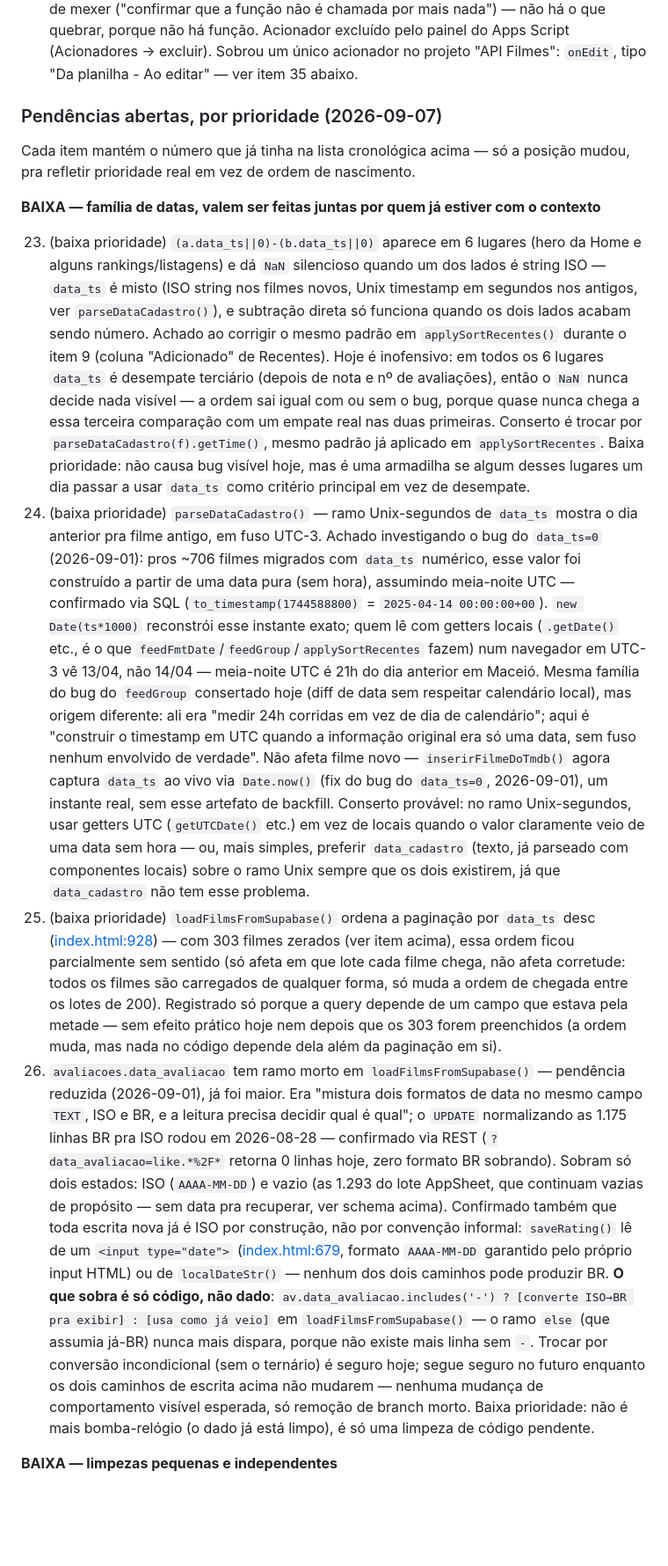
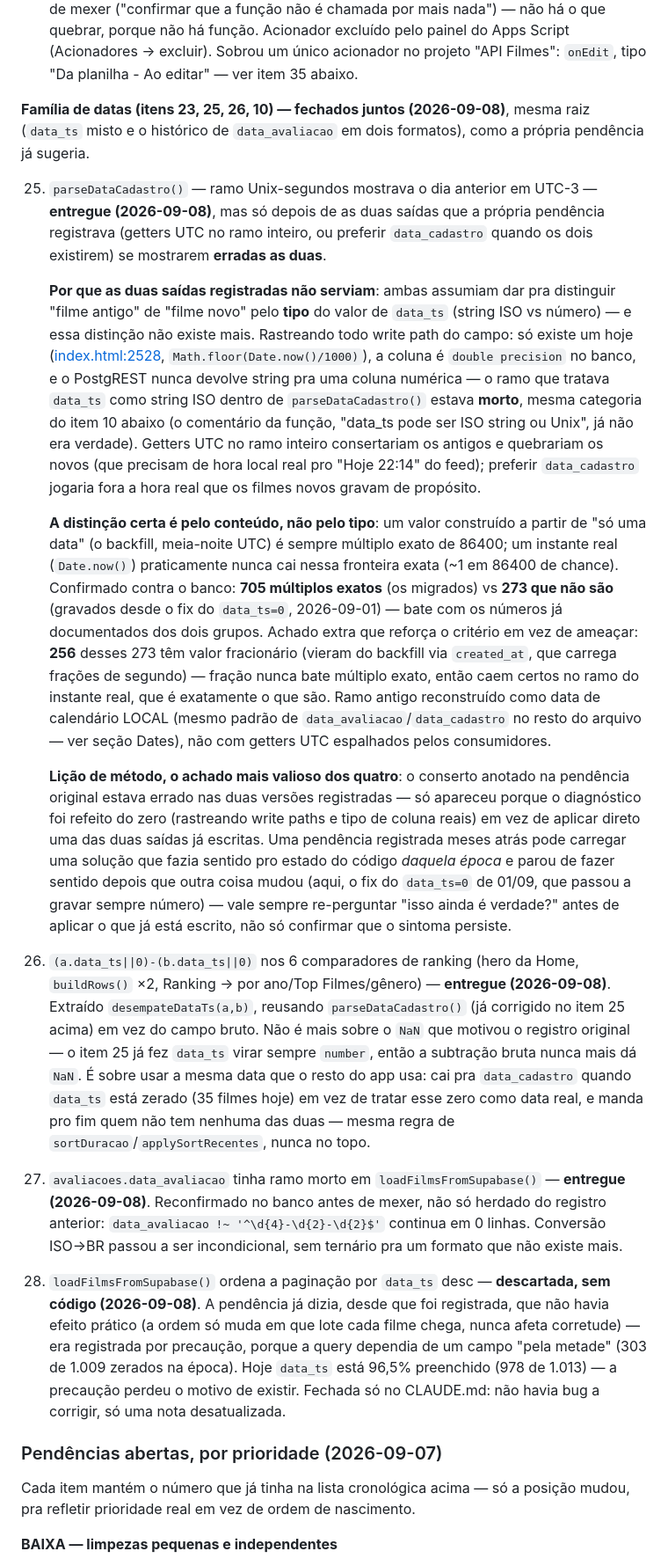
Before and after one commit to lbatinga/cinelist, a Markdown page: CLAUDE.md, the part around one of its changes. Shown at 88% size. Rendered like a GitHub page; blank space fills up the shorter version.

Commit message:
docs: fecha familia de datas (itens 23, 25, 26, 10) e registra item 36
Item 25 entregue depois de as duas saidas registradas na propria
pendencia se mostrarem erradas -- ambas assumiam dar pra distinguir
data_ts antigo/novo pelo TIPO (string vs number), distincao que nao
existe mais desde que so sobrou um write path (sempre number). A
distincao certa e pelo CONTEUDO: multiplo exato de 86400 e data pura do
backfill (meia-noite UTC), qualquer outro valor e instante real -
confirmado contra o banco (705 vs 273, batendo com os numeros ja
documentados, incluindo os 256 fracionarios do backfill via created_at
que reforcam o criterio). Registra a licao de metodo: pendencia antiga
pode carregar solucao que ja nao vale mais.

Item 23 entregue: extrai desempateDataTs(a,b) reusando parseDataCadastro
corrigido, nao mais sobre NaN (ja eliminado pelo 25) e sim sobre usar a
mesma data do resto do app. Item 10 entregue: reconfirmado 0 linhas fora
do formato ISO, conversao vira incondicional. Item 26 fechado sem
codigo: data_ts esta 96,5% preenchido hoje, a precaucao perdeu o motivo.

Registra item 36 (novo, achado investigando 23/25): ReferenceError
latente no rabo de parseDataCadastro (ts fora de escopo) -- diferente
dos ramos mortos removidos, esse quebra em vez de degradar, e o gatilho
nao e hipotetico (data_cadastro e editado a mao nas recuperacoes de
data em andamento).

Co-Authored-By: Claude Sonnet 5 <noreply@anthropic.com>

```diff
--- a/CLAUDE.md
+++ b/CLAUDE.md
@@ -383,17 +383,23 @@ Lista com dois blocos. Primeiro, os itens já entregues/descartados, na ordem em
 
     **Saída que existiria, e por que não foi tentada**: dava pra normalizar pela média pessoal de cada um antes de medir o desvio, isolando dissonância de severidade — é isso que teria evitado capturar a Catharine por engano. Não foi tentado porque, mesmo funcionando, sobraria medir dispersão dentro de um grupo cujo filme mais dividido do catálogo inteiro tem desvio-padrão 1,78 (ver Base de comparação acima) — a homogeneidade da tropa é o problema de fundo, e normalizar a fórmula não resolve isso. Quarta tentativa, quarto motivo de fracasso, mesma causa raiz nas quatro: a tropa concorda demais.
 22. Acionador `fillAllPostersAndCategories` no Apps Script — **removido (2026-09-08)**. Causa raiz encontrada: o erro em toda execução era `Script function not found: fillAllPostersAndCategories` — a função tinha sido apagada do projeto em algum momento, e o acionador ficou órfão, tentando chamar uma função inexistente a cada minuto desde então. Isso explica por que a taxa de erro era 98% e não parcial (item registrado em 2026-09-01): não era a função falhando em algum caso, era ela simplesmente não existir mais. Responde de vez a dúvida que motivava investigar antes de mexer ("confirmar que a função não é chamada por mais nada") — não há o que quebrar, porque não há função. Acionador excluído pelo painel do Apps Script (Acionadores → excluir). Sobrou um único acionador no projeto "API Filmes": `onEdit`, tipo "Da planilha - Ao editar" — ver item 35 abaixo.
+
+**Família de datas (itens 23, 25, 26, 10) — fechados juntos (2026-09-08)**, mesma raiz (`data_ts` misto e o histórico de `data_avaliacao` em dois formatos), como a própria pendência já sugeria.
+
+25. `parseDataCadastro()` — ramo Unix-segundos mostrava o dia anterior em UTC-3 — **entregue (2026-09-08)**, mas só depois de as duas saídas que a própria pendência registrava (getters UTC no ramo inteiro, ou preferir `data_cadastro` quando os dois existirem) se mostrarem **erradas as duas**.
+
+    **Por que as duas saídas registradas não serviam**: ambas assumiam dar pra distinguir "filme antigo" de "filme novo" pelo **tipo** do valor de `data_ts` (string ISO vs número) — e essa distinção não existe mais. Rastreando todo write path do campo: só existe um hoje ([index.html:2528](index.html:2528), `Math.floor(Date.now()/1000)`), a coluna é `double precision` no banco, e o PostgREST nunca devolve string pra uma coluna numérica — o ramo que tratava `data_ts` como string ISO dentro de `parseDataCadastro()` estava **morto**, mesma categoria do item 10 abaixo (o comentário da função, "data_ts pode ser ISO string ou Unix", já não era verdade). Getters UTC no ramo inteiro consertariam os antigos e quebrariam os novos (que precisam de hora local real pro "Hoje 22:14" do feed); preferir `data_cadastro` jogaria fora a hora real que os filmes novos gravam de propósito.
+
+    **A distinção certa é pelo conteúdo, não pelo tipo**: um valor construído a partir de "só uma data" (o backfill, meia-noite UTC) é sempre múltiplo exato de 86400; um instante real (`Date.now()`) praticamente nunca cai nessa fronteira exata (~1 em 86400 de chance). Confirmado contra o banco: **705 múltiplos exatos** (os migrados) vs **273 que não são** (gravados desde o fix do `data_ts=0`, 2026-09-01) — bate com os números já documentados dos dois grupos. Achado extra que reforça o critério em vez de ameaçar: **256** desses 273 têm valor fracionário (vieram do backfill via `created_at`, que carrega frações de segundo) — fração nunca bate múltiplo exato, então caem certos no ramo do instante real, que é exatamente o que são. Ramo antigo reconstruído como data de calendário LOCAL (mesmo padrão de `data_avaliacao`/`data_cadastro` no resto do arquivo — ver seção Dates), não com getters UTC espalhados pelos consumidores.
+
+    **Lição de método, o achado mais valioso dos quatro**: o conserto anotado na pendência original estava errado nas duas versões registradas — só apareceu porque o diagnóstico foi refeito do zero (rastreando write paths e tipo de coluna reais) em vez de aplicar direto uma das duas saídas já escritas. Uma pendência registrada meses atrás pode carregar uma solução que fazia sentido pro estado do código *daquela época* e parou de fazer sentido depois que outra coisa mudou (aqui, o fix do `data_ts=0` de 01/09, que passou a gravar sempre número) — vale sempre re-perguntar "isso ainda é verdade?" antes de aplicar o que já está escrito, não só confirmar que o sintoma persiste.
+23. `(a.data_ts||0)-(b.data_ts||0)` nos 6 comparadores de ranking (hero da Home, `buildRows()` ×2, Ranking → por ano/Top Filmes/gênero) — **entregue (2026-09-08)**. Extraído `desempateDataTs(a,b)`, reusando `parseDataCadastro()` (já corrigido no item 25 acima) em vez do campo bruto. Não é mais sobre o `NaN` que motivou o registro original — o item 25 já fez `data_ts` virar sempre `number`, então a subtração bruta nunca mais dá `NaN`. É sobre usar a mesma data que o resto do app usa: cai pra `data_cadastro` quando `data_ts` está zerado (35 filmes hoje) em vez de tratar esse zero como data real, e manda pro fim quem não tem nenhuma das duas — mesma regra de `sortDuracao`/`applySortRecentes`, nunca no topo.
+10. `avaliacoes.data_avaliacao` tinha ramo morto em `loadFilmsFromSupabase()` — **entregue (2026-09-08)**. Reconfirmado no banco antes de mexer, não só herdado do registro anterior: `data_avaliacao !~ '^\d{4}-\d{2}-\d{2}$'` continua em 0 linhas. Conversão ISO→BR passou a ser incondicional, sem ternário pra um formato que não existe mais.
+26. `loadFilmsFromSupabase()` ordena a paginação por `data_ts` desc — **descartada, sem código (2026-09-08)**. A pendência já dizia, desde que foi registrada, que não havia efeito prático (a ordem só muda em que lote cada filme chega, nunca afeta corretude) — era registrada por precaução, porque a query dependia de um campo "pela metade" (303 de 1.009 zerados na época). Hoje `data_ts` está 96,5% preenchido (978 de 1.013) — a precaução perdeu o motivo de existir. Fechada só no CLAUDE.md: não havia bug a corrigir, só uma nota desatualizada.
 ### Pendências abertas, por prioridade (2026-09-07)
 
 Cada item mantém o número que já tinha na lista cronológica acima — só a posição mudou, pra refletir prioridade real em vez de ordem de nascimento.
 
-**BAIXA — família de datas, valem ser feitas juntas por quem já estiver com o contexto**
-
-23. (baixa prioridade) `(a.data_ts||0)-(b.data_ts||0)` aparece em 6 lugares (hero da Home e alguns rankings/listagens) e dá `NaN` silencioso quando um dos lados é string ISO — `data_ts` é misto (ISO string nos filmes novos, Unix timestamp em segundos nos antigos, ver `parseDataCadastro()`), e subtração direta só funciona quando os dois lados acabam sendo número. Achado ao corrigir o mesmo padrão em `applySortRecentes()` durante o item 9 (coluna "Adicionado" de Recentes). Hoje é inofensivo: em todos os 6 lugares `data_ts` é desempate terciário (depois de nota e nº de avaliações), então o `NaN` nunca decide nada visível — a ordem sai igual com ou sem o bug, porque quase nunca chega a essa terceira comparação com um empate real nas duas primeiras. Conserto é trocar por `parseDataCadastro(f).getTime()`, mesmo padrão já aplicado em `applySortRecentes`. Baixa prioridade: não causa bug visível hoje, mas é uma armadilha se algum desses lugares um dia passar a usar `data_ts` como critério principal em vez de desempate.
-25. (baixa prioridade) `parseDataCadastro()` — ramo Unix-segundos de `data_ts` mostra o dia anterior pra filme antigo, em fuso UTC-3. Achado investigando o bug do `data_ts=0` (2026-09-01): pros ~706 filmes migrados com `data_ts` numérico, esse valor foi construído a partir de uma data pura (sem hora), assumindo meia-noite UTC — confirmado via SQL (`to_timestamp(1744588800)` = `2025-04-14 00:00:00+00`). `new Date(ts*1000)` reconstrói esse instante exato; quem lê com getters locais (`.getDate()` etc., é o que `feedFmtDate`/`feedGroup`/`applySortRecentes` fazem) num navegador em UTC-3 vê 13/04, não 14/04 — meia-noite UTC é 21h do dia anterior em Maceió. Mesma família do bug do `feedGroup` consertado hoje (diff de data sem respeitar calendário local), mas origem diferente: ali era "medir 24h corridas em vez de dia de calendário"; aqui é "construir o timestamp em UTC quando a informação original era só uma data, sem fuso nenhum envolvido de verdade". Não afeta filme novo — `inserirFilmeDoTmdb()` agora captura `data_ts` ao vivo via `Date.now()` (fix do bug do `data_ts=0`, 2026-09-01), um instante real, sem esse artefato de backfill. Conserto provável: no ramo Unix-segundos, usar getters UTC (`getUTCDate()` etc.) em vez de locais quando o valor claramente veio de uma data sem hora — ou, mais simples, preferir `data_cadastro` (texto, já parseado com componentes locais) sobre o ramo Unix sempre que os dois existirem, já que `data_cadastro` não tem esse problema.
-26. (baixa prioridade) `loadFilmsFromSupabase()` ordena a paginação por `data_ts` desc ([index.html:928](index.html:928)) — com 303 filmes zerados (ver item acima), essa ordem ficou parcialmente sem sentido (só afeta em que lote cada filme chega, não afeta corretude: todos os filmes são carregados de qualquer forma, só muda a ordem de chegada entre os lotes de 200). Registrado só porque a query depende de um campo que estava pela metade — sem efeito prático hoje nem depois que os 303 forem preenchidos (a ordem muda, mas nada no código depende dela além da paginação em si).
-10. `avaliacoes.data_avaliacao` tem ramo morto em `loadFilmsFromSupabase()` — pendência reduzida (2026-09-01), já foi maior. Era "mistura dois formatos de data no mesmo campo `TEXT`, ISO e BR, e a leitura precisa decidir qual é qual"; o `UPDATE` normalizando as 1.175 linhas BR pra ISO rodou em 2026-08-28 — confirmado via REST (`?data_avaliacao=like.*%2F*` retorna 0 linhas hoje, zero formato BR sobrando). Sobram só dois estados: ISO (`AAAA-MM-DD`) e vazio (as 1.293 do lote AppSheet, que continuam vazias de propósito — sem data pra recuperar, ver schema acima). Confirmado também que toda escrita nova já é ISO por construção, não por convenção informal: `saveRating()` lê de um `<input type="date">` ([index.html:679](index.html:679), formato `AAAA-MM-DD` garantido pelo próprio input HTML) ou de `localDateStr()` — nenhum dos dois caminhos pode produzir BR. **O que sobra é só código, não dado**: `av.data_avaliacao.includes('-') ? [converte ISO→BR pra exibir] : [usa como já veio]` em `loadFilmsFromSupabase()` — o ramo `else` (que assumia já-BR) nunca mais dispara, porque não existe mais linha sem `-`. Trocar por conversão incondicional (sem o ternário) é seguro hoje; segue seguro no futuro enquanto os dois caminhos de escrita acima não mudarem — nenhuma mudança de comportamento visível esperada, só remoção de branch morto. Baixa prioridade: não é mais bomba-relógio (o dado já está limpo), é só uma limpeza de código pendente.
-
 **BAIXA — limpezas pequenas e independentes**
 
 19. (baixa prioridade) `fetchAndCacheOmdb` não grava de volta o `imdb_id` que descobre via TMDB pra filme novo ainda sem a coluna `filmes.imdb_id` preenchida — funciona (acha e usa o `imdb_id` na hora), só paga uma chamada TMDB a mais toda vez que abre esse filme até alguém rodar um backfill de novo. Persistir exigiria mexer no RPC `cache_omdb_rating` (novo parâmetro) — migração só por esse ganho marginal, decidido não fazer agora (2026-08-23).
```
Also changed, not shown: other parts of CLAUDE.md (+1 -0 lines).
